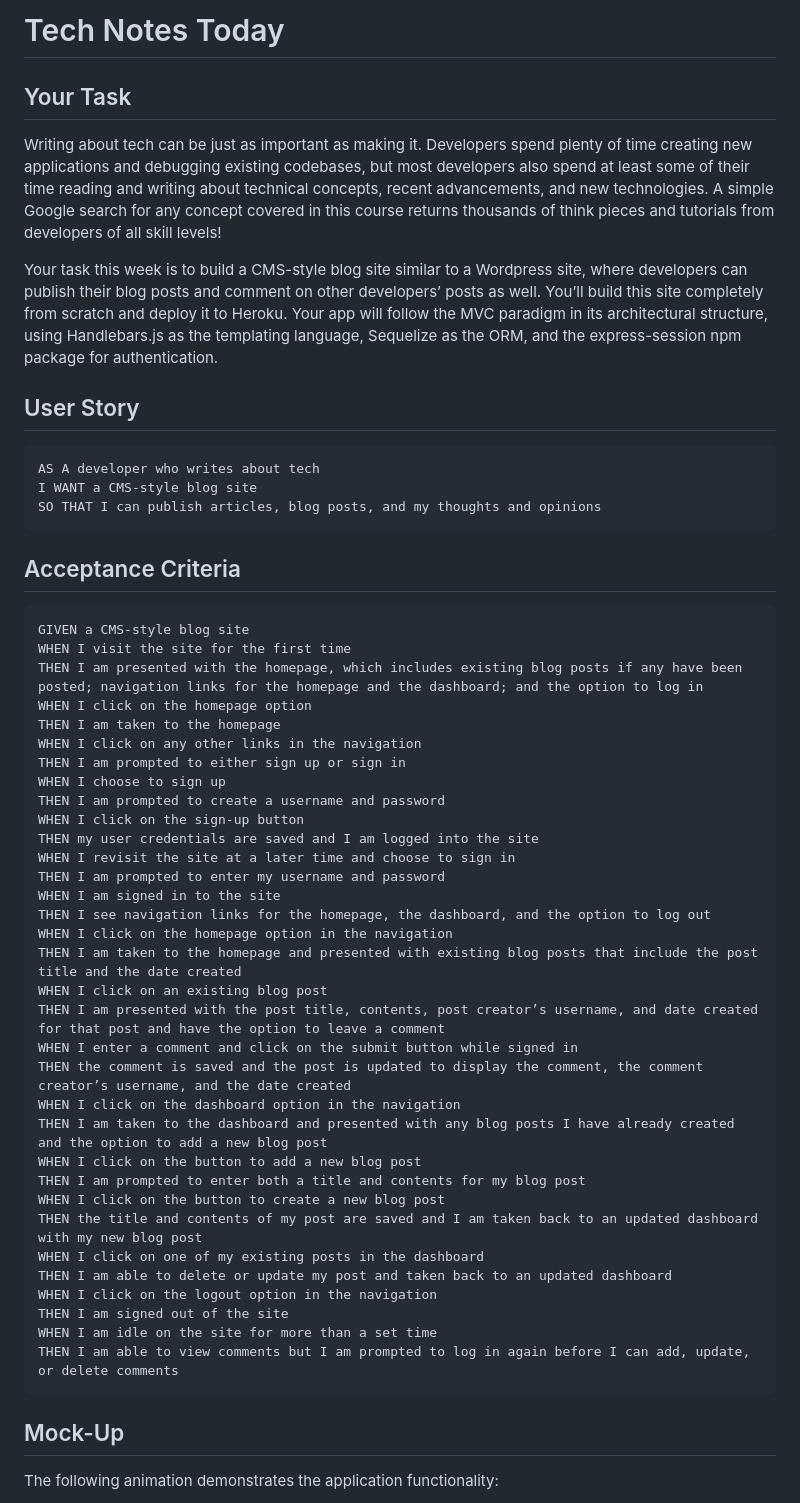
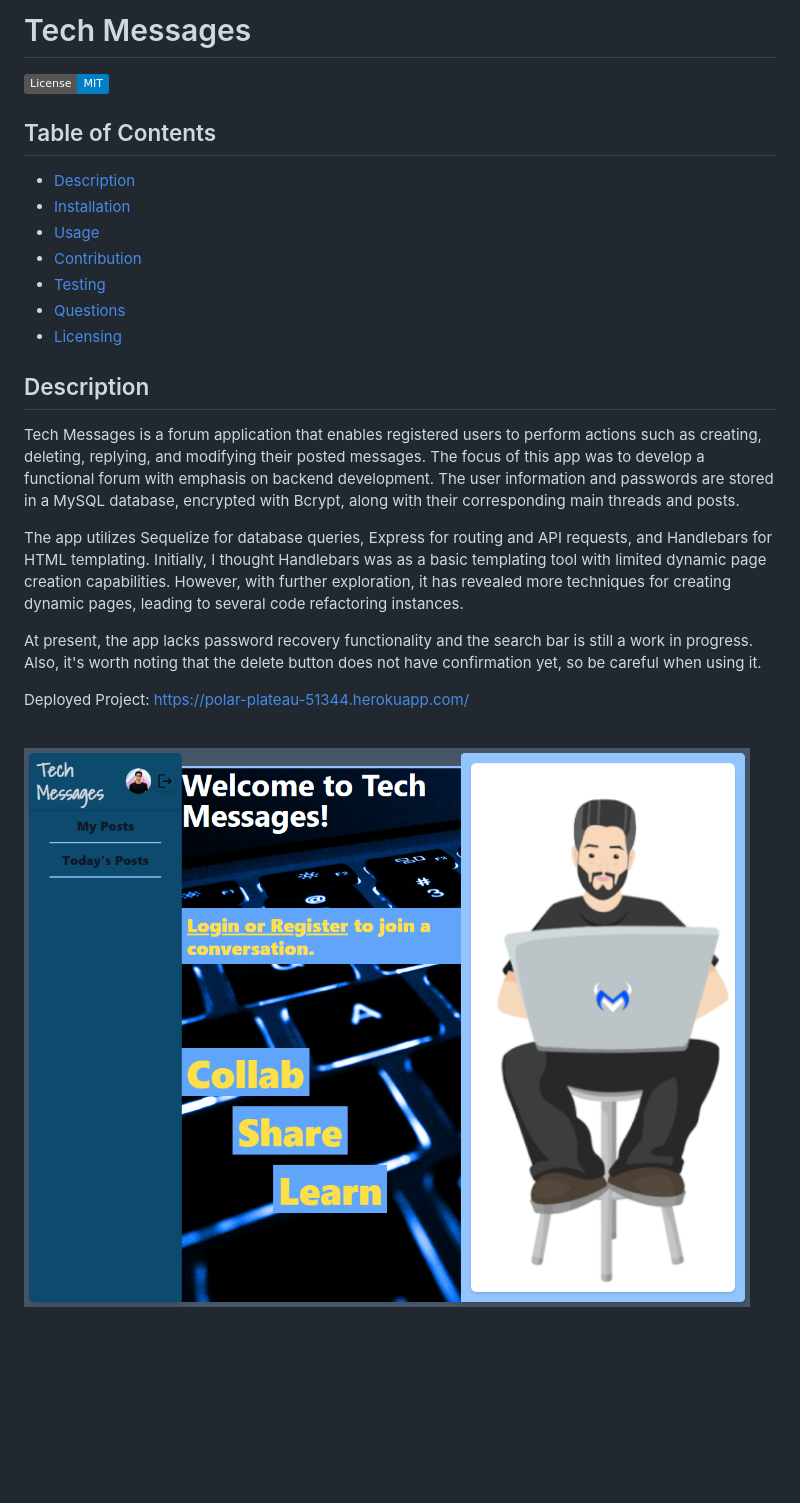
Before and after one commit to decourtney/tech-messages, a Markdown page: README.md, the part around one of its changes. Rendered like a GitHub page; pictures changed too: assets/techmessages_ss.png (added); badges without logos; blank space fills up the shorter version.

````diff
--- a/README.md
+++ b/README.md
@@ -1,58 +1,30 @@
-# Tech Notes Today
+# Tech Messages
 
-## Your Task
+[![License: MIT License](https://img.shields.io/badge/License-MIT-blue.svg)](https://choosealicense.com/licenses/mit/)
 
-Writing about tech can be just as important as making it. Developers spend plenty of time creating new applications and debugging existing codebases, but most developers also spend at least some of their time reading and writing about technical concepts, recent advancements, and new technologies. A simple Google search for any concept covered in this course returns thousands of think pieces and tutorials from developers of all skill levels!
+## Table of Contents
 
-Your task this week is to build a CMS-style blog site similar to a Wordpress site, where developers can publish their blog posts and comment on other developers’ posts as well. You’ll build this site completely from scratch and deploy it to Heroku. Your app will follow the MVC paradigm in its architectural structure, using Handlebars.js as the templating language, Sequelize as the ORM, and the express-session npm package for authentication.
+* [Description](#description)
+* [Installation](#installation)
+* [Usage](#usage)
+* [Contribution](#contribution)
+* [Testing](#testing)
+* [Questions](#questions)
+* [Licensing](#licensing)
 
-## User Story
+## Description
 
-```md
-AS A developer who writes about tech
-I WANT a CMS-style blog site
-SO THAT I can publish articles, blog posts, and my thoughts and opinions
-```
+Tech Messages is a forum application that enables registered users to perform actions such as creating, deleting, replying, and modifying their posted messages. The focus of this app was to develop a functional forum with emphasis on backend development. The user information and passwords are stored in a MySQL database, encrypted with Bcrypt, along with their corresponding main threads and posts.
 
-## Acceptance Criteria
+The app utilizes Sequelize for database queries, Express for routing and API requests, and Handlebars for HTML templating. Initially, I thought Handlebars was as a basic templating tool with limited dynamic page creation capabilities. However, with further exploration, it has revealed more techniques for creating dynamic pages, leading to several code refactoring instances.
 
-```md
-GIVEN a CMS-style blog site
-WHEN I visit the site for the first time
-THEN I am presented with the homepage, which includes existing blog posts if any have been posted; navigation links for the homepage and the dashboard; and the option to log in
-WHEN I click on the homepage option
-THEN I am taken to the homepage
-WHEN I click on any other links in the navigation
-THEN I am prompted to either sign up or sign in
-WHEN I choose to sign up
-THEN I am prompted to create a username and password
-WHEN I click on the sign-up button
-THEN my user credentials are saved and I am logged into the site
-WHEN I revisit the site at a later time and choose to sign in
-THEN I am prompted to enter my username and password
-WHEN I am signed in to the site
-THEN I see navigation links for the homepage, the dashboard, and the option to log out
-WHEN I click on the homepage option in the navigation
-THEN I am taken to the homepage and presented with existing blog posts that include the post title and the date created
-WHEN I click on an existing blog post
-THEN I am presented with the post title, contents, post creator’s username, and date created for that post and have the option to leave a comment
-WHEN I enter a comment and click on the submit button while signed in
-THEN the comment is saved and the post is updated to display the comment, the comment creator’s username, and the date created
-WHEN I click on the dashboard option in the navigation
-THEN I am taken to the dashboard and presented with any blog posts I have already created and the option to add a new blog post
-WHEN I click on the button to add a new blog post
-THEN I am prompted to enter both a title and contents for my blog post
-WHEN I click on the button to create a new blog post
-THEN the title and contents of my post are saved and I am taken back to an updated dashboard with my new blog post
-WHEN I click on one of my existing posts in the dashboard
-THEN I am able to delete or update my post and taken back to an updated dashboard
-WHEN I click on the logout option in the navigation
-THEN I am signed out of the site
-WHEN I am idle on the site for more than a set time
-THEN I am able to view comments but I am prompted to log in again before I can add, update, or delete comments
-```
+At present, the app lacks password recovery functionality and the search bar is still a work in progress. Also, it's worth noting that the delete button does not have confirmation yet, so be careful when using it.
 
-## Mock-Up
+Deployed Project: https://polar-plateau-51344.herokuapp.com/
 
-The following animation demonstrates the application functionality:
+<br>
+  <div>
+      <img src="./assets/techmessages_ss.png" target="_blank" alt="Tech Message Homepage" style="max-width: 768px; display: block;" />
+  </div>
+<br>
 
````
Also changed, not shown: other parts of README.md (+36 -55 lines), README copy.md (deleted, +0 -80 lines), 8 other files.
